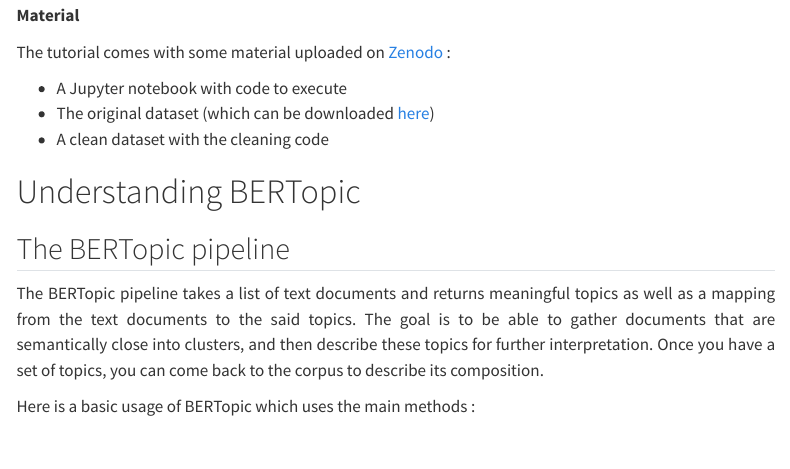
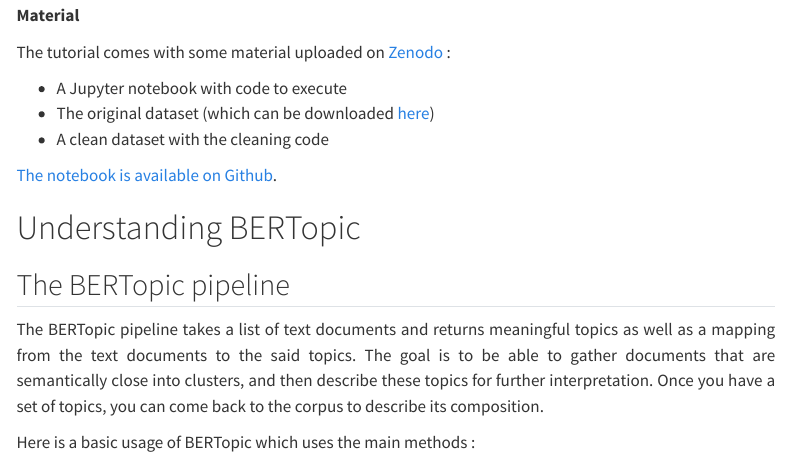
Before and after one commit to css-polytechnique/css-ipp-materials, a Quarto document (quarto-pages/pages/bertopic-tutorial.qmd): the page in a window 1100 px wide, from 2540 px down. Rendered offline with R 4.5, knitr and Pandoc in place of Quarto, with nearby package versions; menus at the side of the page are left out; long lines of code are wrapped.

Commit message:
update Github link

```diff
--- a/quarto-pages/pages/bertopic-tutorial.qmd
+++ b/quarto-pages/pages/bertopic-tutorial.qmd
@@ -102,6 +102,8 @@ The tutorial comes with some material uploaded on [Zenodo](https://doi.org/10.5
 - A Jupyter notebook with code to execute
 - The original dataset (which can be downloaded [here](https://www.data.gouv.fr/datasets/theses-soutenues-en-france-depuis-1985/))
 - A clean dataset with the cleaning code
+
+[The notebook is available on Github](https://github.com/css-polytechnique/css-ipp-materials/blob/main/Python-tutorials/2025-12-BERTopic.ipynb).
 
 # Understanding BERTopic
 
```
